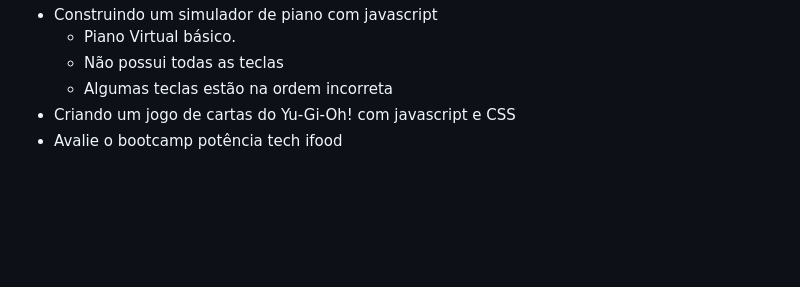
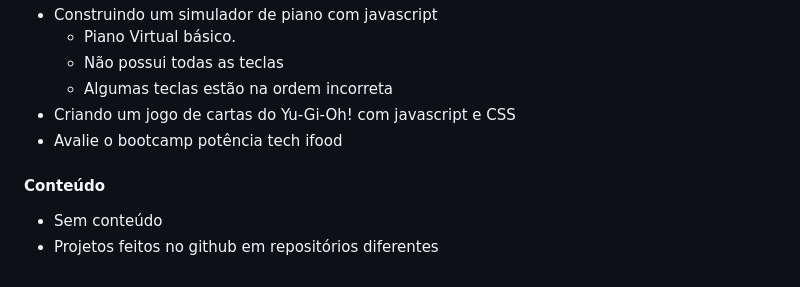
Before and after one commit to FelipeTD/PDJ, a Markdown page: README.md, the part around the change. Rendered like a GitHub page; blank space fills up the shorter version.

```diff
--- a/README.md
+++ b/README.md
@@ -140,3 +140,7 @@
   - Algumas teclas estão na ordem incorreta
 - Criando um jogo de cartas do Yu-Gi-Oh! com javascript e CSS
 - Avalie o bootcamp potência tech ifood
+
+#### Conteúdo
+- Sem conteúdo
+- Projetos feitos no github em repositórios diferentes
```
Also changed, not shown: Modulo7/Criando um jogo de cartas do Yu-Gi-Oh! com javascript e CSS.md (+64 -0 lines).
